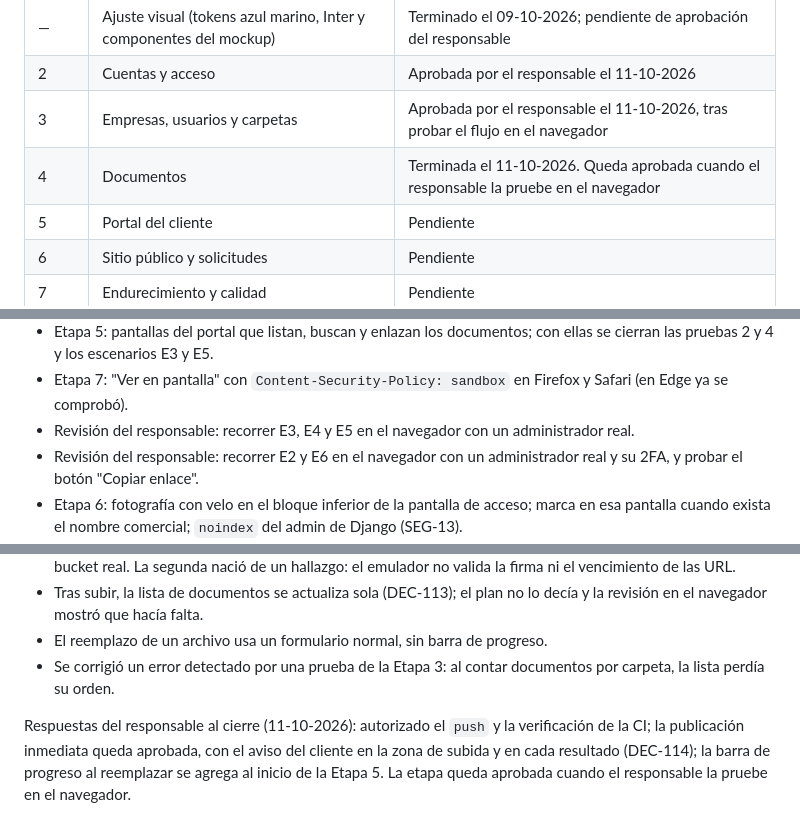
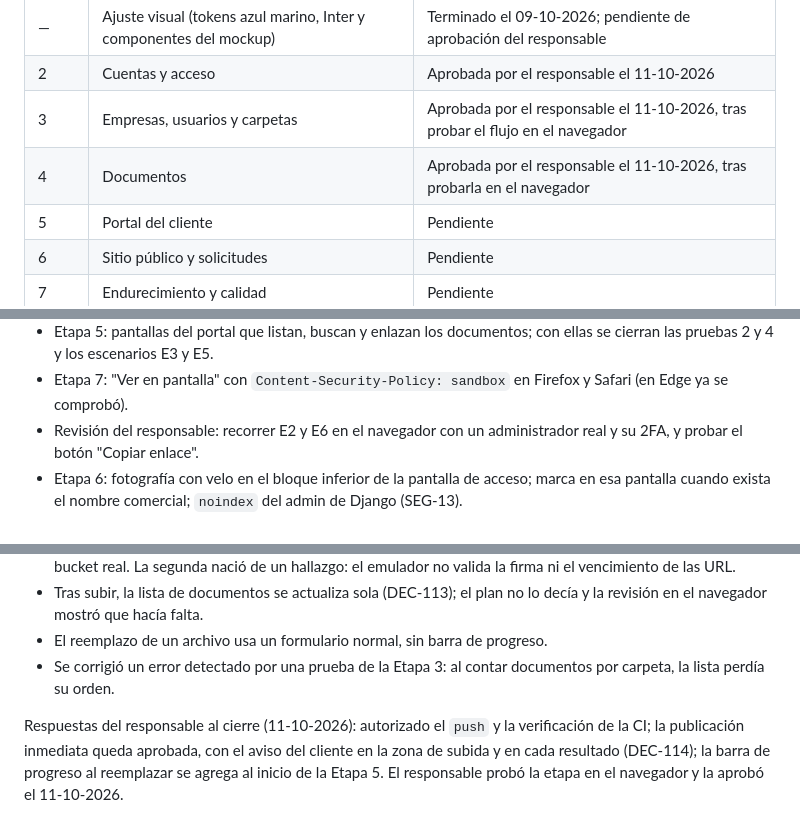
Before and after one commit to Felipe-Martinez-Contreras/web-seba, a Markdown page: docs/PLAN.md, 3 parts joined by grey strips. GitHub-like rendering.

Commit message:
Etapa 4 aprobada por el responsable
Co-Authored-By: Claude Opus 5.5 <noreply@anthropic.com>

```diff
--- a/docs/PLAN.md
+++ b/docs/PLAN.md
@@ -11,7 +11,7 @@ Plan de la Etapa 0 (sección 11 de `ESPECIFICACION.md`). Se actualiza al avanzar
 | — | Ajuste visual (tokens azul marino, Inter y componentes del mockup) | Terminado el 09-10-2026; pendiente de aprobación del responsable |
 | 2 | Cuentas y acceso | Aprobada por el responsable el 11-10-2026 |
 | 3 | Empresas, usuarios y carpetas | Aprobada por el responsable el 11-10-2026, tras probar el flujo en el navegador |
-| 4 | Documentos | Terminada el 11-10-2026. Queda aprobada cuando el responsable la pruebe en el navegador |
+| 4 | Documentos | Aprobada por el responsable el 11-10-2026, tras probarla en el navegador |
 | 5 | Portal del cliente | Pendiente |
 | 6 | Sitio público y solicitudes | Pendiente |
 | 7 | Endurecimiento y calidad | Pendiente |
@@ -144,7 +144,6 @@ Aprobadas por el responsable el 09-10-2026.
 - Etapa 5, al inicio: barra de progreso también al reemplazar el archivo de un documento (pedido por el responsable).
 - Etapa 5: pantallas del portal que listan, buscan y enlazan los documentos; con ellas se cierran las pruebas 2 y 4 y los escenarios E3 y E5.
 - Etapa 7: "Ver en pantalla" con `Content-Security-Policy: sandbox` en Firefox y Safari (en Edge ya se comprobó).
-- Revisión del responsable: recorrer E3, E4 y E5 en el navegador con un administrador real.
 - Revisión del responsable: recorrer E2 y E6 en el navegador con un administrador real y su 2FA, y probar el botón "Copiar enlace".
 - Etapa 6: fotografía con velo en el bloque inferior de la pantalla de acceso; marca en esa pantalla cuando exista el nombre comercial; `noindex` del admin de Django (SEG-13).
 - Etapa 7: repetir en staging la medición de tiempos de `SEGURIDAD.md`.
@@ -251,4 +250,4 @@ Lo que todavía no existe: las pantallas del portal (Etapa 5), solicitudes y con
 - El reemplazo de un archivo usa un formulario normal, sin barra de progreso.
 - Se corrigió un error detectado por una prueba de la Etapa 3: al contar documentos por carpeta, la lista perdía su orden.
 
-Respuestas del responsable al cierre (11-10-2026): autorizado el `push` y la verificación de la CI; la publicación inmediata queda aprobada, con el aviso del cliente en la zona de subida y en cada resultado (DEC-114); la barra de progreso al reemplazar se agrega al inicio de la Etapa 5. La etapa queda aprobada cuando el responsable la pruebe en el navegador.
+Respuestas del responsable al cierre (11-10-2026): autorizado el `push` y la verificación de la CI; la publicación inmediata queda aprobada, con el aviso del cliente en la zona de subida y en cada resultado (DEC-114); la barra de progreso al reemplazar se agrega al inicio de la Etapa 5. El responsable probó la etapa en el navegador y la aprobó el 11-10-2026.
```
